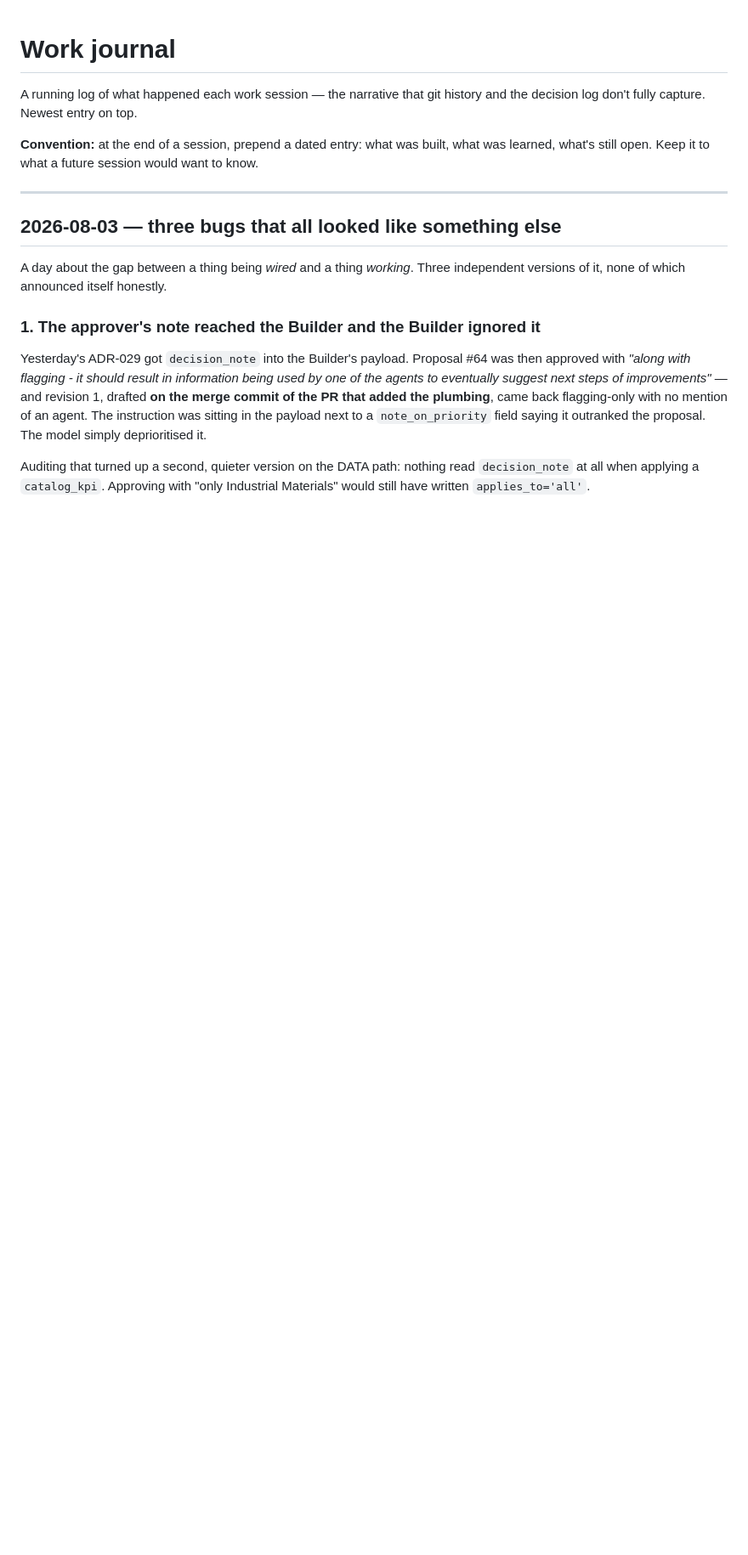
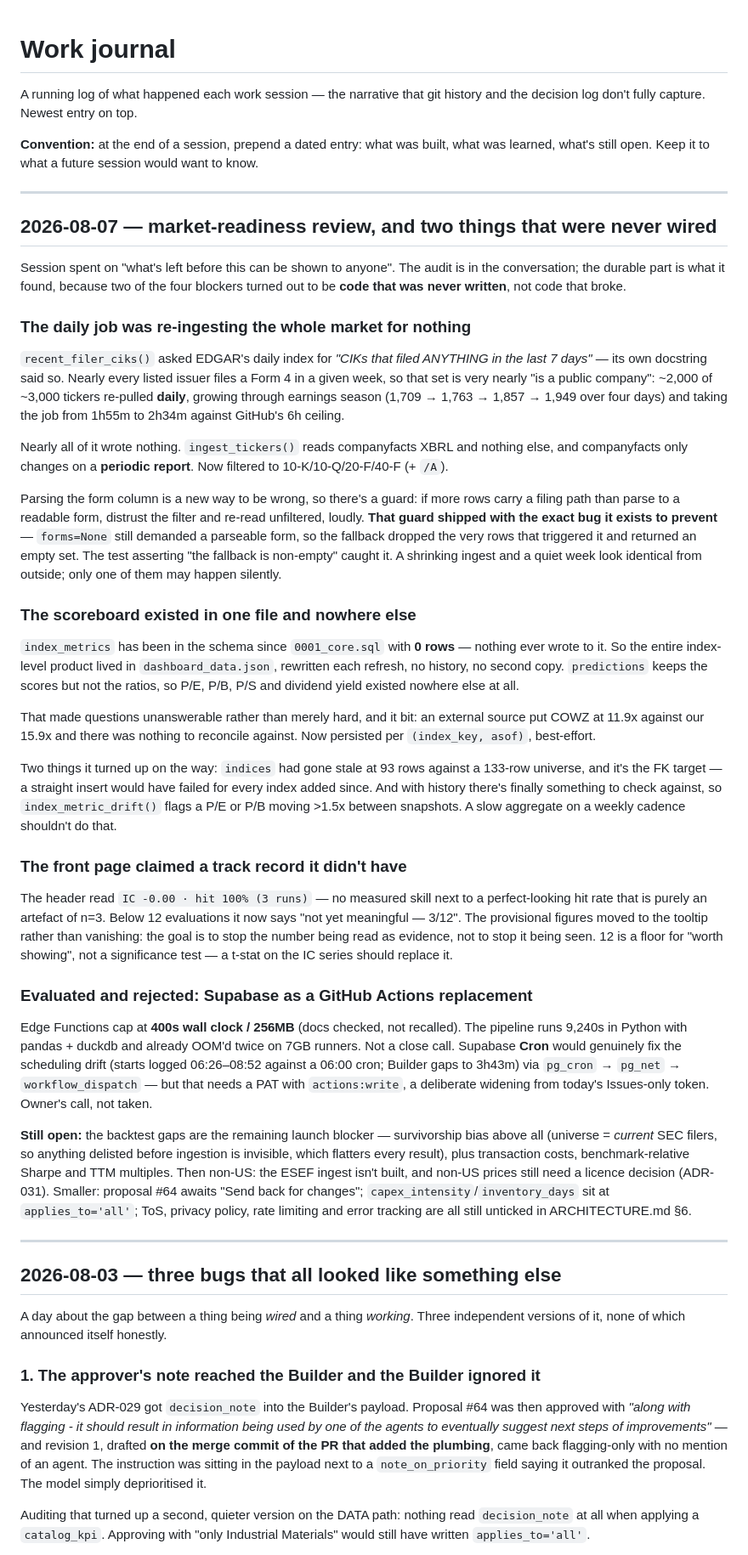
Before and after one commit to Karthik-Velu/global-index-valuation-agent, a Markdown page: docs/JOURNAL.md, the part around the change. Shown at 85% size. GitHub-like rendering; blank space fills up the shorter version.

Commit message:
Record the session: what shipped, what it found, what a fresh session needs
STATUS.md was still telling a new session to rotate the LLM keys — done in July,
week 5 — and was dated 2026-08-01. JOURNAL gets the 08-07 entry.

The part worth carrying: two of the four market-readiness blockers were code
that had never been written rather than code that broke. The daily index filter
did not exist (so the job re-ingested ~2,000 of ~3,000 companies daily for
nothing), and nothing had ever written index_metrics (so the whole index-level
product lived in one rewritten JSON file with no history). Both are the kind of
gap that reads as normal operation from the outside, which is why they survived
this long.

Also records the Supabase-vs-GitHub-Actions evaluation with the actual numbers,
so it doesn't get re-litigated from memory: Edge Functions cap at 400s/256MB
against a 9,240s pandas+duckdb job. Cron is viable for scheduling but needs an
actions:write token — the owner's call, not taken.

Co-Authored-By: Claude Opus 5 <noreply@anthropic.com>
Claude-Session: https://claude.ai/code/session_01UDtyfMysoYXYrK4XMScDZp

```diff
--- a/docs/JOURNAL.md
+++ b/docs/JOURNAL.md
@@ -5,6 +5,81 @@ the decision log don't fully capture. Newest entry on top.
 
 **Convention:** at the end of a session, prepend a dated entry: what was built, what was
 learned, what's still open. Keep it to what a future session would want to know.
+
+---
+
+## 2026-08-07 — market-readiness review, and two things that were never wired
+
+Session spent on "what's left before this can be shown to anyone". The audit is
+in the conversation; the durable part is what it found, because two of the four
+blockers turned out to be **code that was never written**, not code that broke.
+
+### The daily job was re-ingesting the whole market for nothing
+
+`recent_filer_ciks()` asked EDGAR's daily index for *"CIKs that filed ANYTHING in
+the last 7 days"* — its own docstring said so. Nearly every listed issuer files a
+Form 4 in a given week, so that set is very nearly "is a public company": ~2,000
+of ~3,000 tickers re-pulled **daily**, growing through earnings season
+(1,709 → 1,763 → 1,857 → 1,949 over four days) and taking the job from 1h55m to
+2h34m against GitHub's 6h ceiling.
+
+Nearly all of it wrote nothing. `ingest_tickers()` reads companyfacts XBRL and
+nothing else, and companyfacts only changes on a **periodic report**. Now
+filtered to 10-K/10-Q/20-F/40-F (+ `/A`).
+
+Parsing the form column is a new way to be wrong, so there's a guard: if more
+rows carry a filing path than parse to a readable form, distrust the filter and
+re-read unfiltered, loudly. **That guard shipped with the exact bug it exists to
+prevent** — `forms=None` still demanded a parseable form, so the fallback dropped
+the very rows that triggered it and returned an empty set. The test asserting
+"the fallback is non-empty" caught it. A shrinking ingest and a quiet week look
+identical from outside; only one of them may happen silently.
+
+### The scoreboard existed in one file and nowhere else
+
+`index_metrics` has been in the schema since `0001_core.sql` with **0 rows** —
+nothing ever wrote to it. So the entire index-level product lived in
+`dashboard_data.json`, rewritten each refresh, no history, no second copy.
+`predictions` keeps the scores but not the ratios, so P/E, P/B, P/S and dividend
+yield existed nowhere else at all.
+
+That made questions unanswerable rather than merely hard, and it bit: an external
+source put COWZ at 11.9x against our 15.9x and there was nothing to reconcile
+against. Now persisted per `(index_key, asof)`, best-effort.
+
+Two things it turned up on the way: `indices` had gone stale at 93 rows against a
+133-row universe, and it's the FK target — a straight insert would have failed
+for every index added since. And with history there's finally something to check
+against, so `index_metric_drift()` flags a P/E or P/B moving >1.5x between
+snapshots. A slow aggregate on a weekly cadence shouldn't do that.
+
+### The front page claimed a track record it didn't have
+
+The header read `IC -0.00 · hit 100% (3 runs)` — no measured skill next to a
+perfect-looking hit rate that is purely an artefact of n=3. Below 12 evaluations
+it now says "not yet meaningful — 3/12". The provisional figures moved to the
+tooltip rather than vanishing: the goal is to stop the number being read as
+evidence, not to stop it being seen. 12 is a floor for "worth showing", not a
+significance test — a t-stat on the IC series should replace it.
+
+### Evaluated and rejected: Supabase as a GitHub Actions replacement
+
+Edge Functions cap at **400s wall clock / 256MB** (docs checked, not recalled).
+The pipeline runs 9,240s in Python with pandas + duckdb and already OOM'd twice
+on 7GB runners. Not a close call. Supabase **Cron** would genuinely fix the
+scheduling drift (starts logged 06:26–08:52 against a 06:00 cron; Builder gaps to
+3h43m) via `pg_cron` → `pg_net` → `workflow_dispatch` — but that needs a PAT with
+`actions:write`, a deliberate widening from today's Issues-only token. Owner's
+call, not taken.
+
+**Still open:** the backtest gaps are the remaining launch blocker — survivorship
+bias above all (universe = *current* SEC filers, so anything delisted before
+ingestion is invisible, which flatters every result), plus transaction costs,
+benchmark-relative Sharpe and TTM multiples. Then non-US: the ESEF ingest isn't
+built, and non-US prices still need a licence decision (ADR-031). Smaller:
+proposal #64 awaits "Send back for changes"; `capex_intensity`/`inventory_days`
+sit at `applies_to='all'`; ToS, privacy policy, rate limiting and error tracking
+are all still unticked in ARCHITECTURE.md §6.
 
 ---
 
```
Also changed, not shown: docs/STATUS.md (+3 -2 lines).
